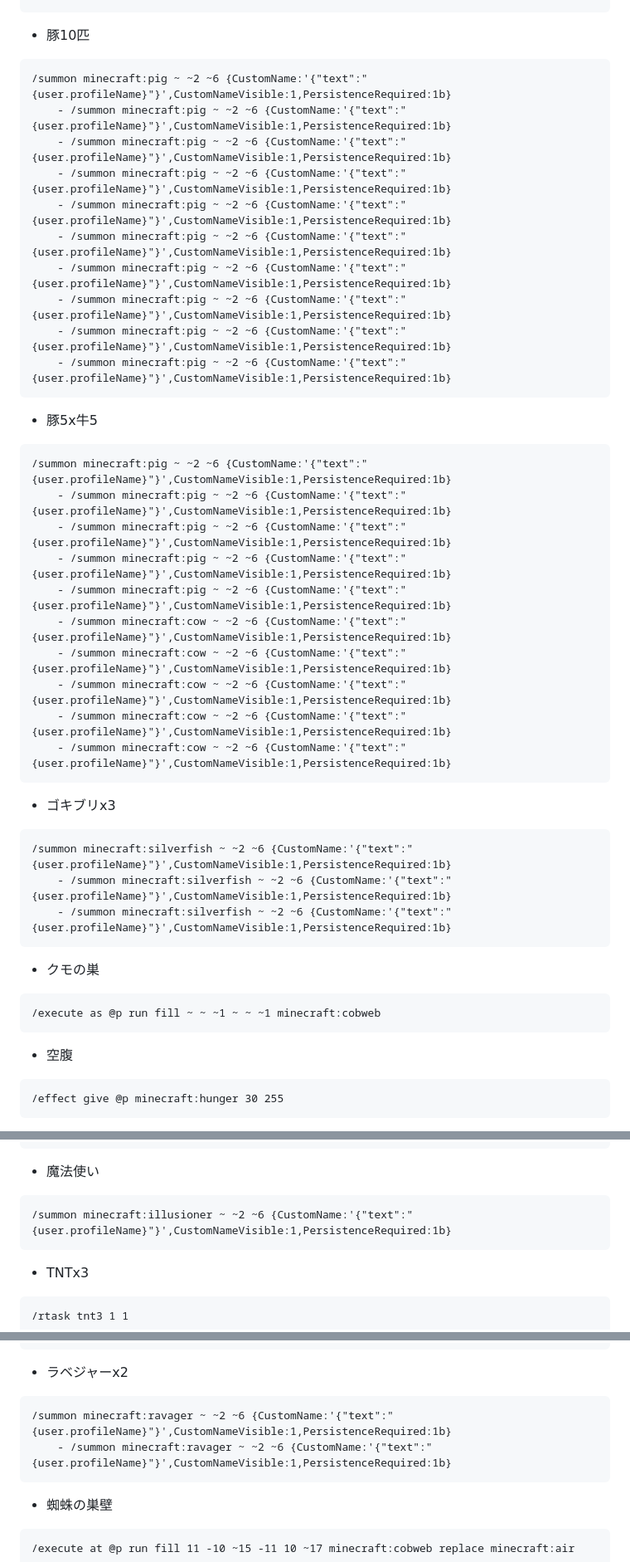
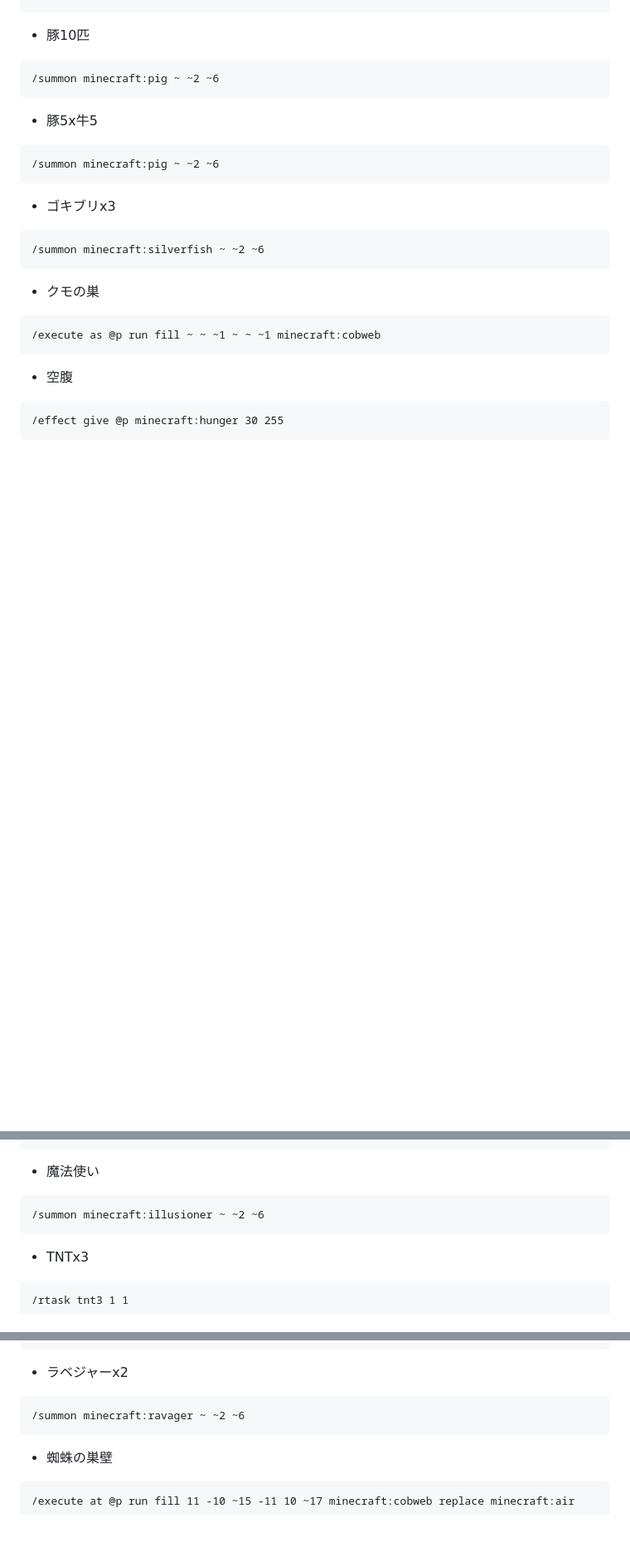
Before and after one commit to dev-LIBERTAS/docs, a Markdown page: description-of-each-game/athletic2.md, 3 parts joined by grey strips. Shown at 83% size. Rendered like a GitHub page; blank space fills up the shorter version.

````diff
--- a/description-of-each-game/athletic2.md
+++ b/description-of-each-game/athletic2.md
@@ -121,35 +114,15 @@ order: 699997
 ```
 - 豚10匹
 ```
-/summon minecraft:pig ~ ~2 ~6 {CustomName:'{"text":"{user.profileName}"}',CustomNameVisible:1,PersistenceRequired:1b}
-    - /summon minecraft:pig ~ ~2 ~6 {CustomName:'{"text":"{user.profileName}"}',CustomNameVisible:1,PersistenceRequired:1b}
-    - /summon minecraft:pig ~ ~2 ~6 {CustomName:'{"text":"{user.profileName}"}',CustomNameVisible:1,PersistenceRequired:1b}
-    - /summon minecraft:pig ~ ~2 ~6 {CustomName:'{"text":"{user.profileName}"}',CustomNameVisible:1,PersistenceRequired:1b}
-    - /summon minecraft:pig ~ ~2 ~6 {CustomName:'{"text":"{user.profileName}"}',CustomNameVisible:1,PersistenceRequired:1b}
-    - /summon minecraft:pig ~ ~2 ~6 {CustomName:'{"text":"{user.profileName}"}',CustomNameVisible:1,PersistenceRequired:1b}
-    - /summon minecraft:pig ~ ~2 ~6 {CustomName:'{"text":"{user.profileName}"}',CustomNameVisible:1,PersistenceRequired:1b}
-    - /summon minecraft:pig ~ ~2 ~6 {CustomName:'{"text":"{user.profileName}"}',CustomNameVisible:1,PersistenceRequired:1b}
-    - /summon minecraft:pig ~ ~2 ~6 {CustomName:'{"text":"{user.profileName}"}',CustomNameVisible:1,PersistenceRequired:1b}
-    - /summon minecraft:pig ~ ~2 ~6 {CustomName:'{"text":"{user.profileName}"}',CustomNameVisible:1,PersistenceRequired:1b}
+/summon minecraft:pig ~ ~2 ~6
 ```
 - 豚5x牛5
 ```
-/summon minecraft:pig ~ ~2 ~6 {CustomName:'{"text":"{user.profileName}"}',CustomNameVisible:1,PersistenceRequired:1b}
-    - /summon minecraft:pig ~ ~2 ~6 {CustomName:'{"text":"{user.profileName}"}',CustomNameVisible:1,PersistenceRequired:1b}
-    - /summon minecraft:pig ~ ~2 ~6 {CustomName:'{"text":"{user.profileName}"}',CustomNameVisible:1,PersistenceRequired:1b}
-    - /summon minecraft:pig ~ ~2 ~6 {CustomName:'{"text":"{user.profileName}"}',CustomNameVisible:1,PersistenceRequired:1b}
-    - /summon minecraft:pig ~ ~2 ~6 {CustomName:'{"text":"{user.profileName}"}',CustomNameVisible:1,PersistenceRequired:1b}
-    - /summon minecraft:cow ~ ~2 ~6 {CustomName:'{"text":"{user.profileName}"}',CustomNameVisible:1,PersistenceRequired:1b}
-    - /summon minecraft:cow ~ ~2 ~6 {CustomName:'{"text":"{user.profileName}"}',CustomNameVisible:1,PersistenceRequired:1b}
-    - /summon minecraft:cow ~ ~2 ~6 {CustomName:'{"text":"{user.profileName}"}',CustomNameVisible:1,PersistenceRequired:1b}
-    - /summon minecraft:cow ~ ~2 ~6 {CustomName:'{"text":"{user.profileName}"}',CustomNameVisible:1,PersistenceRequired:1b}
-    - /summon minecraft:cow ~ ~2 ~6 {CustomName:'{"text":"{user.profileName}"}',CustomNameVisible:1,PersistenceRequired:1b}
+/summon minecraft:pig ~ ~2 ~6
 ```
 - ゴキブリx3
 ```
-/summon minecraft:silverfish ~ ~2 ~6 {CustomName:'{"text":"{user.profileName}"}',CustomNameVisible:1,PersistenceRequired:1b}
-    - /summon minecraft:silverfish ~ ~2 ~6 {CustomName:'{"text":"{user.profileName}"}',CustomNameVisible:1,PersistenceRequired:1b}
-    - /summon minecraft:silverfish ~ ~2 ~6 {CustomName:'{"text":"{user.profileName}"}',CustomNameVisible:1,PersistenceRequired:1b}
+/summon minecraft:silverfish ~ ~2 ~6
 ```
 - クモの巣
 ```
@@ -193,7 +166,7 @@ order: 699997
 ```
 - 魔法使い
 ```
-/summon minecraft:illusioner ~ ~2 ~6 {CustomName:'{"text":"{user.profileName}"}',CustomNameVisible:1,PersistenceRequired:1b}
+/summon minecraft:illusioner ~ ~2 ~6
 ```
 - TNTx3
 ```
@@ -253,8 +226,7 @@ order: 699997
 ```
 - ラベジャーx2
 ```
-/summon minecraft:ravager ~ ~2 ~6 {CustomName:'{"text":"{user.profileName}"}',CustomNameVisible:1,PersistenceRequired:1b}
-    - /summon minecraft:ravager ~ ~2 ~6 {CustomName:'{"text":"{user.profileName}"}',CustomNameVisible:1,PersistenceRequired:1b}
+/summon minecraft:ravager ~ ~2 ~6
 ```
 - 蜘蛛の巣壁
 ```
````
Also changed, not shown: other parts of description-of-each-game/athletic2.md (+10 -17 lines).
